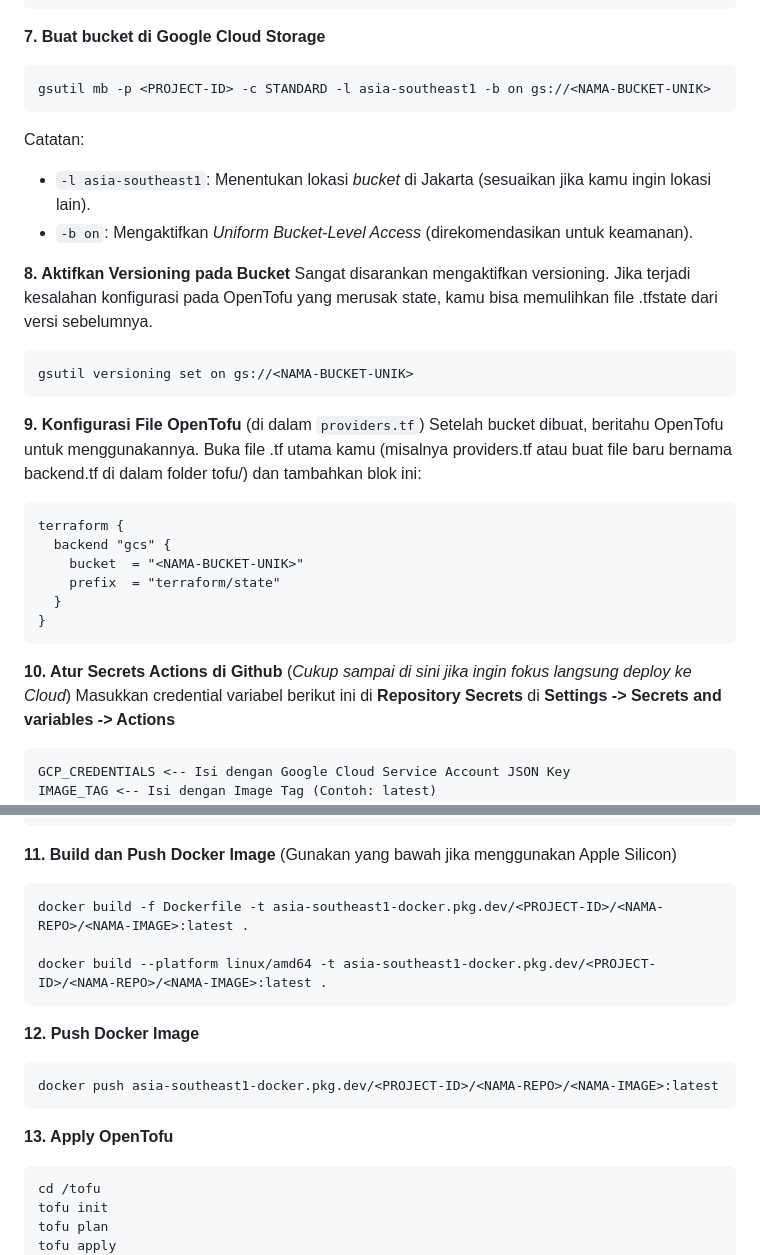
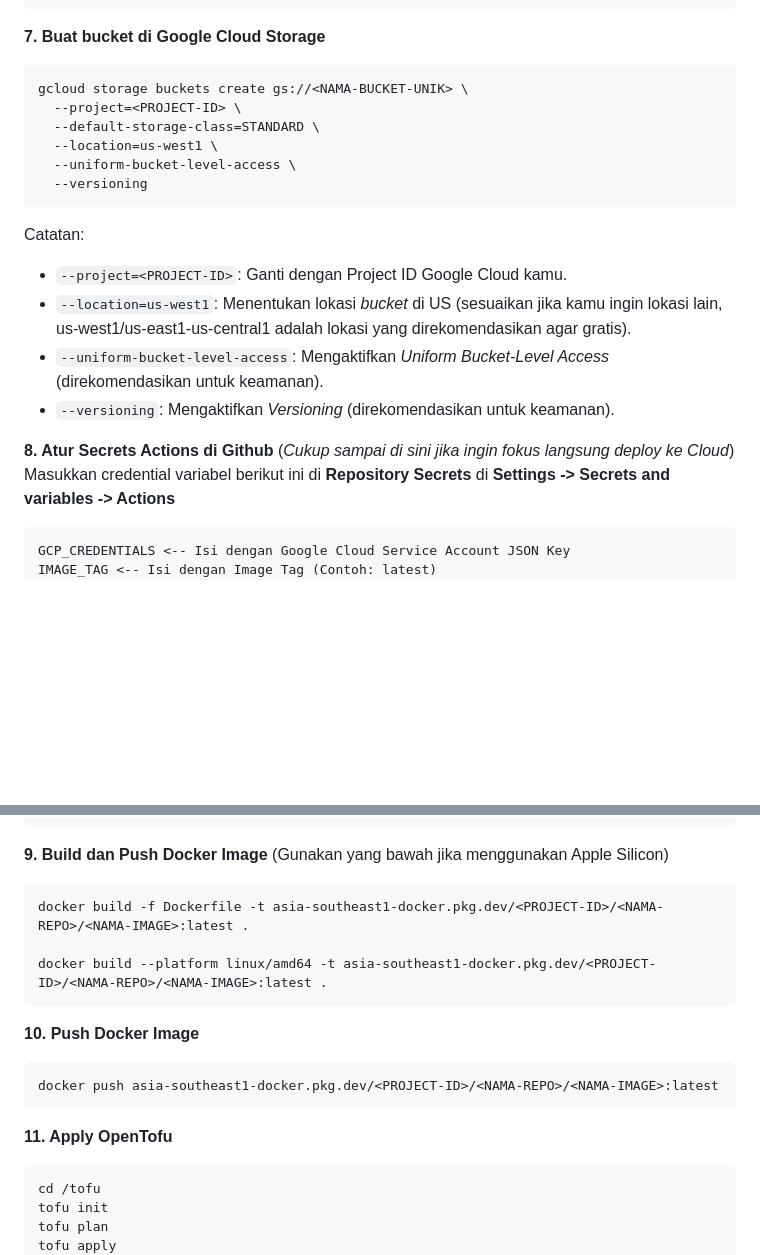
Before and after one commit to renofizaldy/SlimeKit, a Markdown page: README.md, 2 parts joined by grey strips. GitHub-like rendering; blank space fills up the shorter version.

Commit message:
docs: update GCS bucket creation command and renumber documentation steps

````diff
--- a/README.md
+++ b/README.md
@@ -158,30 +158,20 @@ gcloud auth configure-docker asia-southeast1-docker.pkg.dev
 
 **7. Buat bucket di Google Cloud Storage**
 ```
-gsutil mb -p <PROJECT-ID> -c STANDARD -l asia-southeast1 -b on gs://<NAMA-BUCKET-UNIK>
+gcloud storage buckets create gs://<NAMA-BUCKET-UNIK> \
+  --project=<PROJECT-ID> \
+  --default-storage-class=STANDARD \
+  --location=us-west1 \
+  --uniform-bucket-level-access \
+  --versioning
 ```
 Catatan:
-- `-l asia-southeast1`: Menentukan lokasi *bucket* di Jakarta (sesuaikan jika kamu ingin lokasi lain).
-- `-b on`: Mengaktifkan *Uniform Bucket-Level Access* (direkomendasikan untuk keamanan).
+- `--project=<PROJECT-ID>`: Ganti dengan Project ID Google Cloud kamu.
+- `--location=us-west1`: Menentukan lokasi *bucket* di US (sesuaikan jika kamu ingin lokasi lain, us-west1/us-east1-us-central1 adalah lokasi yang direkomendasikan agar gratis).
+- `--uniform-bucket-level-access`: Mengaktifkan *Uniform Bucket-Level Access* (direkomendasikan untuk keamanan).
+- `--versioning`: Mengaktifkan *Versioning* (direkomendasikan untuk keamanan).
 
-**8. Aktifkan Versioning pada Bucket**
-Sangat disarankan mengaktifkan versioning. Jika terjadi kesalahan konfigurasi pada OpenTofu yang merusak state, kamu bisa memulihkan file .tfstate dari versi sebelumnya.
-```
-gsutil versioning set on gs://<NAMA-BUCKET-UNIK>
-```
-
-**9. Konfigurasi File OpenTofu** (di dalam `providers.tf`)
-Setelah bucket dibuat, beritahu OpenTofu untuk menggunakannya. Buka file .tf utama kamu (misalnya providers.tf atau buat file baru bernama backend.tf di dalam folder tofu/) dan tambahkan blok ini:
-```
-terraform {
-  backend "gcs" {
-    bucket  = "<NAMA-BUCKET-UNIK>"
-    prefix  = "terraform/state"
-  }
-}
-```
-
-**10. Atur Secrets Actions di Github** (*Cukup sampai di sini jika ingin fokus langsung deploy ke Cloud*)
+**8. Atur Secrets Actions di Github** (*Cukup sampai di sini jika ingin fokus langsung deploy ke Cloud*)
 Masukkan credential variabel berikut ini di **Repository Secrets** di **Settings -> Secrets and variables -> Actions**
 ```
 GCP_CREDENTIALS <-- Isi dengan Google Cloud Service Account JSON Key
@@ -225,19 +215,19 @@ CRONHOOKS_BASE_URL <-- Isi dengan Cronhooks Base URL (Contoh: https://cronhooks.
 CRONHOOKS_CALLBACK <-- Isi dengan Cronhooks Callback (Contoh: https://cronhooks.example.com/callback)
 ```
 
-**11. Build dan Push Docker Image** (Gunakan yang bawah jika menggunakan Apple Silicon)
+**9. Build dan Push Docker Image** (Gunakan yang bawah jika menggunakan Apple Silicon)
 ```
 docker build -f Dockerfile -t asia-southeast1-docker.pkg.dev/<PROJECT-ID>/<NAMA-REPO>/<NAMA-IMAGE>:latest .
 
 docker build --platform linux/amd64 -t asia-southeast1-docker.pkg.dev/<PROJECT-ID>/<NAMA-REPO>/<NAMA-IMAGE>:latest .
 ```
 
-**12. Push Docker Image**
+**10. Push Docker Image**
 ```
 docker push asia-southeast1-docker.pkg.dev/<PROJECT-ID>/<NAMA-REPO>/<NAMA-IMAGE>:latest
 ```
 
-**13. Apply OpenTofu**
+**11. Apply OpenTofu**
 ```
 cd /tofu
 tofu init
````
